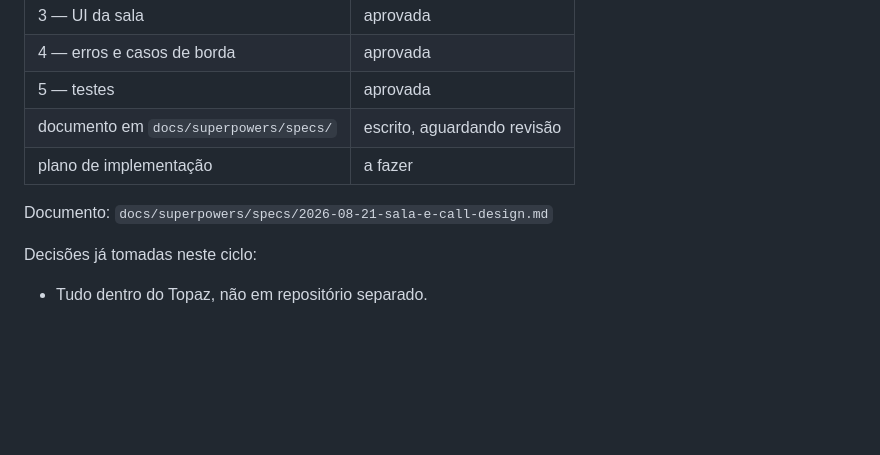
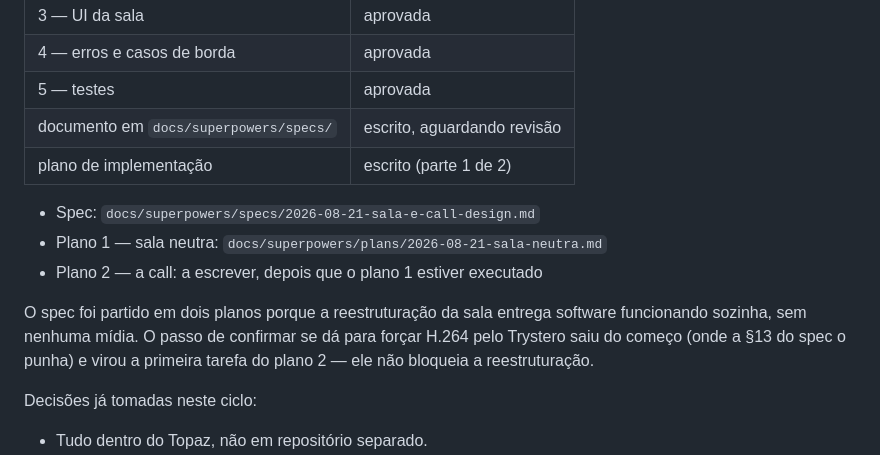
Before and after one commit to Ascendance-Hub/Topaz, a Markdown page: docs/roteiro.md, the part around the change. Rendered like a GitHub page; blank space fills up the shorter version.

Commit message:
Planeja a reestruturacao da sala em quatro tarefas
O spec vira dois planos. Este cobre so a reestruturacao — partir o transporte,
renomear ui/sala para ui/codigo, a tela da sala e a composicao no main.ts — e
entrega software funcionando sem nenhuma midia envolvida. A call ganha plano
proprio depois, comecando pelo risco do H.264.

O passo de confirmar o H.264 saiu do comeco, onde a §13 do spec o punha: e uma
investigacao manual em navegador que nao bloqueia a reestruturacao, e deixa-lo
ali pararia o trabalho esperando uma sessao com duas abas abertas.

Co-Authored-By: Claude Opus 5 <noreply@anthropic.com>

```diff
--- a/docs/roteiro.md
+++ b/docs/roteiro.md
@@ -45,9 +45,16 @@ da conexão, com jogo e call como módulos opcionais e independentes por cima.
 | 4 — erros e casos de borda | aprovada |
 | 5 — testes | aprovada |
 | documento em `docs/superpowers/specs/` | escrito, aguardando revisão |
-| plano de implementação | a fazer |
+| plano de implementação | escrito (parte 1 de 2) |
 
-Documento: `docs/superpowers/specs/2026-08-21-sala-e-call-design.md`
+- Spec: `docs/superpowers/specs/2026-08-21-sala-e-call-design.md`
+- Plano 1 — sala neutra: `docs/superpowers/plans/2026-08-21-sala-neutra.md`
+- Plano 2 — a call: a escrever, depois que o plano 1 estiver executado
+
+O spec foi partido em dois planos porque a reestruturação da sala entrega
+software funcionando sozinha, sem nenhuma mídia. O passo de confirmar se dá
+para forçar H.264 pelo Trystero saiu do começo (onde a §13 do spec o punha) e
+virou a primeira tarefa do plano 2 — ele não bloqueia a reestruturação.
 
 Decisões já tomadas neste ciclo:
 
```
Also changed, not shown: 1 other file.
